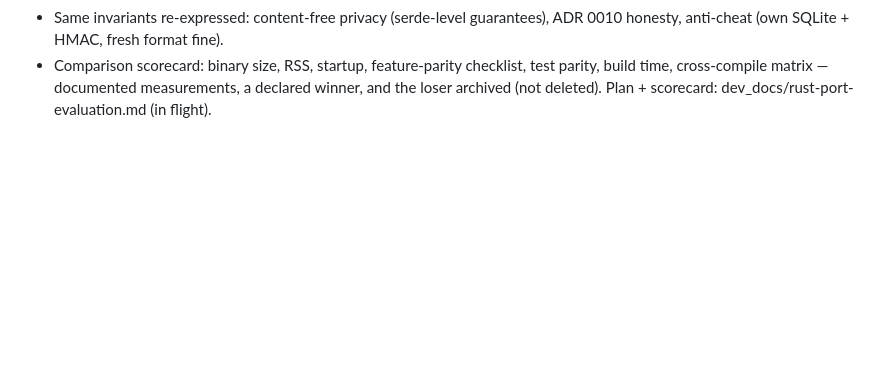
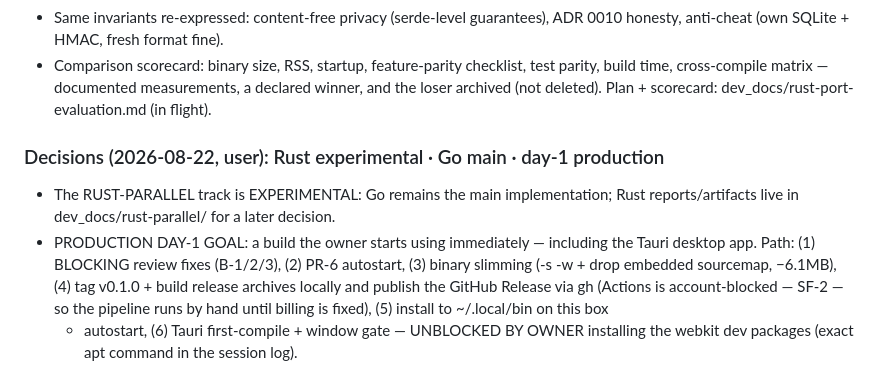
Before and after one commit to jawwadzafar/dexel, a Markdown page: docs/plan/ROADMAP.md, the part around the change. GitHub-like rendering; blank space fills up the shorter version.

Commit message:
docs: Rust stays experimental, Go is main; day-1 production path pinned
Claude-Session: https://claude.ai/code/session_01AUCCPCv7iGyM8erbdKH5UY

```diff
--- a/docs/plan/ROADMAP.md
+++ b/docs/plan/ROADMAP.md
@@ -258,3 +258,15 @@ can be COMPARED head-to-head and the better one chosen. Rules:
   test parity, build time, cross-compile matrix — documented measurements, a
   declared winner, and the loser archived (not deleted).
 Plan + scorecard: dev_docs/rust-port-evaluation.md (in flight).
+
+### Decisions (2026-08-22, user): Rust experimental · Go main · day-1 production
+- The RUST-PARALLEL track is EXPERIMENTAL: Go remains the main implementation;
+  Rust reports/artifacts live in dev_docs/rust-parallel/ for a later decision.
+- PRODUCTION DAY-1 GOAL: a build the owner starts using immediately —
+  including the Tauri desktop app. Path: (1) BLOCKING review fixes (B-1/2/3),
+  (2) PR-6 autostart, (3) binary slimming (-s -w + drop embedded sourcemap,
+  −6.1MB), (4) tag v0.1.0 + build release archives locally and publish the
+  GitHub Release via gh (Actions is account-blocked — SF-2 — so the pipeline
+  runs by hand until billing is fixed), (5) install to ~/.local/bin on this box
+  + autostart, (6) Tauri first-compile + window gate — UNBLOCKED BY OWNER
+  installing the webkit dev packages (exact apt command in the session log).
```
